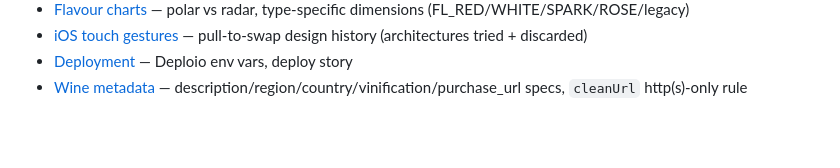
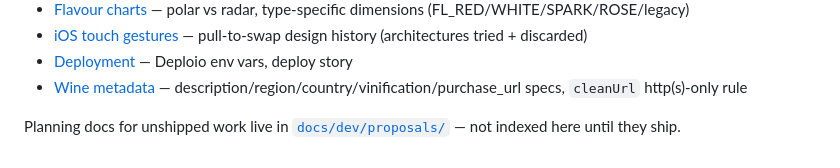
Before and after one commit to timae/verre, a Markdown page: CLAUDE.md, the part around the change. Rendered like a GitHub page; blank space fills up the shorter version.

Commit message:
Plan: the big rewire — unify ratings, check-ins, and the feed
Introduces docs/dev/proposals/ for planning docs of unshipped work, with
a README explaining the lifecycle (active → shipped/move or abandoned/delete).

The first proposal: rewire.md — architecture and 5-phase migration plan
to collapse in-session ratings and standalone check-ins into one model,
backed by a new feed_items table that renders sessions as aggregate posts.

Settles the shape before any code lands. Open questions and explicit
non-goals listed in the doc.

Co-Authored-By: Claude Opus 4.7 <noreply@anthropic.com>

```diff
--- a/CLAUDE.md
+++ b/CLAUDE.md
@@ -194,3 +194,5 @@ Limiter helpers (`peekRate`, `checkRate`, `checkRates`, `formatWait`), bot defen
 - [iOS touch gestures](docs/dev/ios-touch-gestures.md) — pull-to-swap design history (architectures tried + discarded)
 - [Deployment](docs/dev/deployment.md) — Deploio env vars, deploy story
 - [Wine metadata](docs/dev/wine-metadata.md) — description/region/country/vinification/purchase_url specs, `cleanUrl` http(s)-only rule
+
+Planning docs for unshipped work live in [`docs/dev/proposals/`](docs/dev/proposals/) — not indexed here until they ship.
```
Also changed, not shown: 2 other files.
